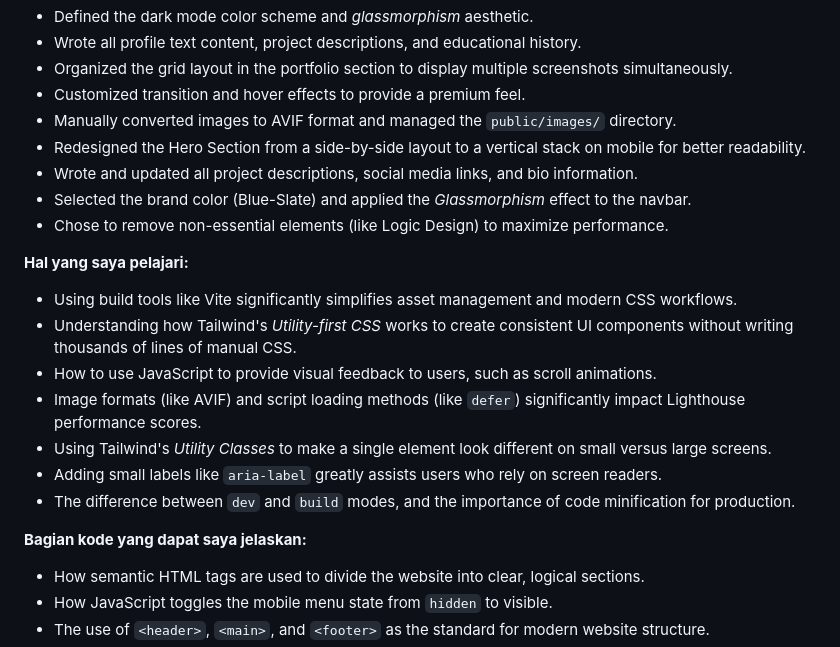
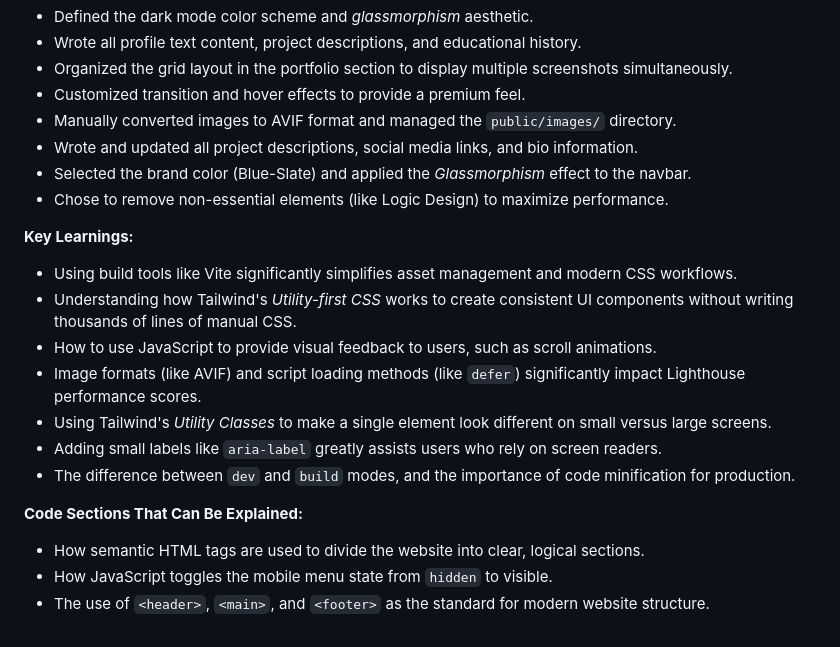
Before and after one commit to DaffaMashabi24/S4-Web-Programming-Week-6-Website-Profile, a Markdown page: README.md, the part around one of its changes. Drawn GitHub-style.

```diff
--- a/README.md
+++ b/README.md
@@ -71,12 +59,11 @@ AI was used as a programming assistant to help with:
 - Organized the grid layout in the portfolio section to display multiple screenshots simultaneously.
 - Customized transition and hover effects to provide a premium feel.
 - Manually converted images to AVIF format and managed the `public/images/` directory.
-- Redesigned the Hero Section from a side-by-side layout to a vertical stack on mobile for better readability.
 - Wrote and updated all project descriptions, social media links, and bio information.
 - Selected the brand color (Blue-Slate) and applied the *Glassmorphism* effect to the navbar.
 - Chose to remove non-essential elements (like Logic Design) to maximize performance.
 
-**Hal yang saya pelajari:**
+**Key Learnings:**
 - Using build tools like Vite significantly simplifies asset management and modern CSS workflows.
 - Understanding how Tailwind's *Utility-first CSS* works to create consistent UI components without writing thousands of lines of manual CSS.
 - How to use JavaScript to provide visual feedback to users, such as scroll animations.
@@ -85,7 +72,7 @@ AI was used as a programming assistant to help with:
 - Adding small labels like `aria-label` greatly assists users who rely on screen readers.
 - The difference between `dev` and `build` modes, and the importance of code minification for production.
 
-**Bagian kode yang dapat saya jelaskan:**
+**Code Sections That Can Be Explained:**
 - How semantic HTML tags are used to divide the website into clear, logical sections.
 - How JavaScript toggles the mobile menu state from `hidden` to visible.
 - The use of `<header>`, `<main>`, and `<footer>` as the standard for modern website structure.
```
Also changed, not shown: other parts of README.md (+33 -47 lines).
